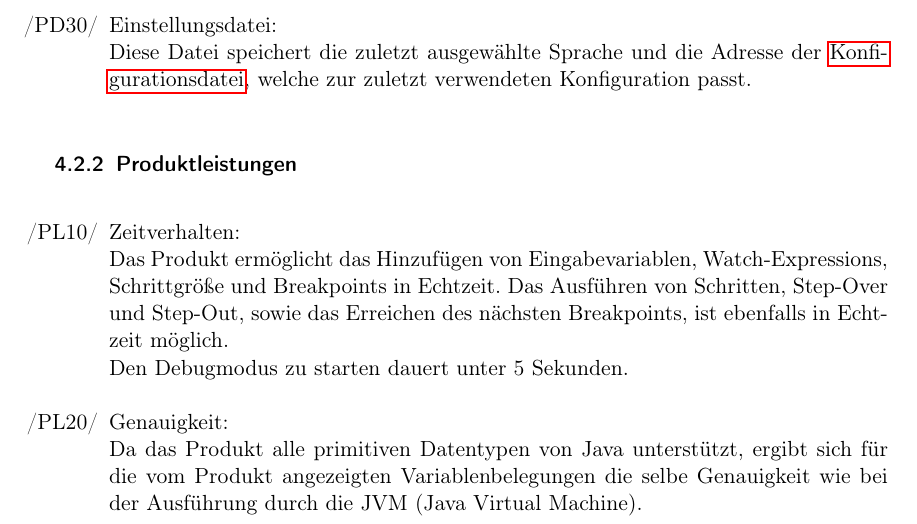
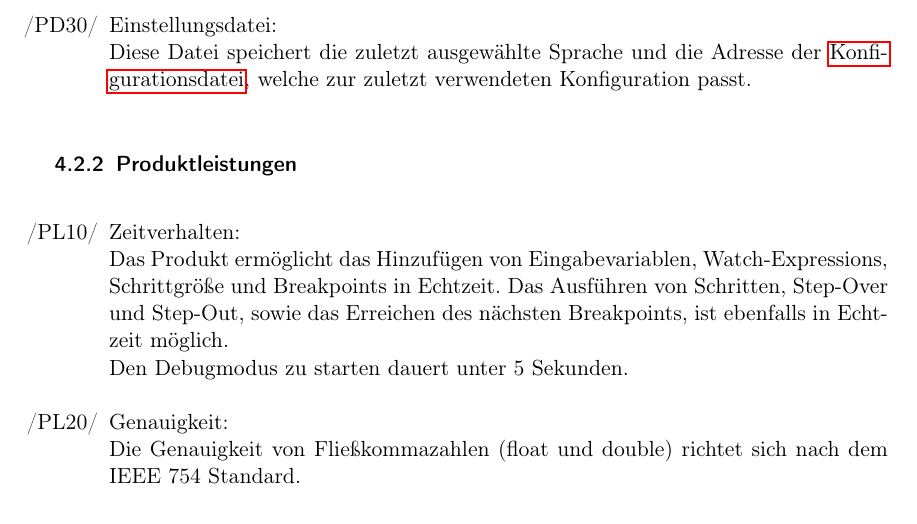
Before and after one commit to JoanaP1997/PSE, a LaTeX document (Plichtenheft/Pflichtenheft.tex): part of page 9 of 27, cut so that both start at the same text. Compiled offline with pdfLaTeX.

Commit message:
PL20 geändert

```diff
--- a/Plichtenheft/Pflichtenheft.tex
+++ b/Plichtenheft/Pflichtenheft.tex
@@ -287,7 +287,7 @@ Als Schnittstelle zum Nutzer selbst dient die graphische Benutzeroberfläche. \\
 		% Kann man das so lassen? Oder dauert Trace-Generierung länger?
 		% Pop-Up mit "Trace wird generiert. Dies kann einen Moment dauern"
 		\item[/PL20/] Genauigkeit: \\
-		Da das Produkt alle primitiven Datentypen von Java unterstützt, ergibt sich für die vom Produkt angezeigten Variablenbelegungen die selbe Genauigkeit wie bei der Ausführung durch die JVM (Java Virtual Machine).
+		Die Genauigkeit von Fließkommazahlen (float und double) richtet sich nach dem IEEE 754 Standard.
 		\newpage
 		\item[/PL30/] Fehlertoleranz: \\
 		Durch automatische Warnung bei kritischen Eingaben (A10, A20) und Überprüfung der Semantik, ergibt sich eine hohe Fehlertoleranz bezüglich Benutzereingaben.
```
